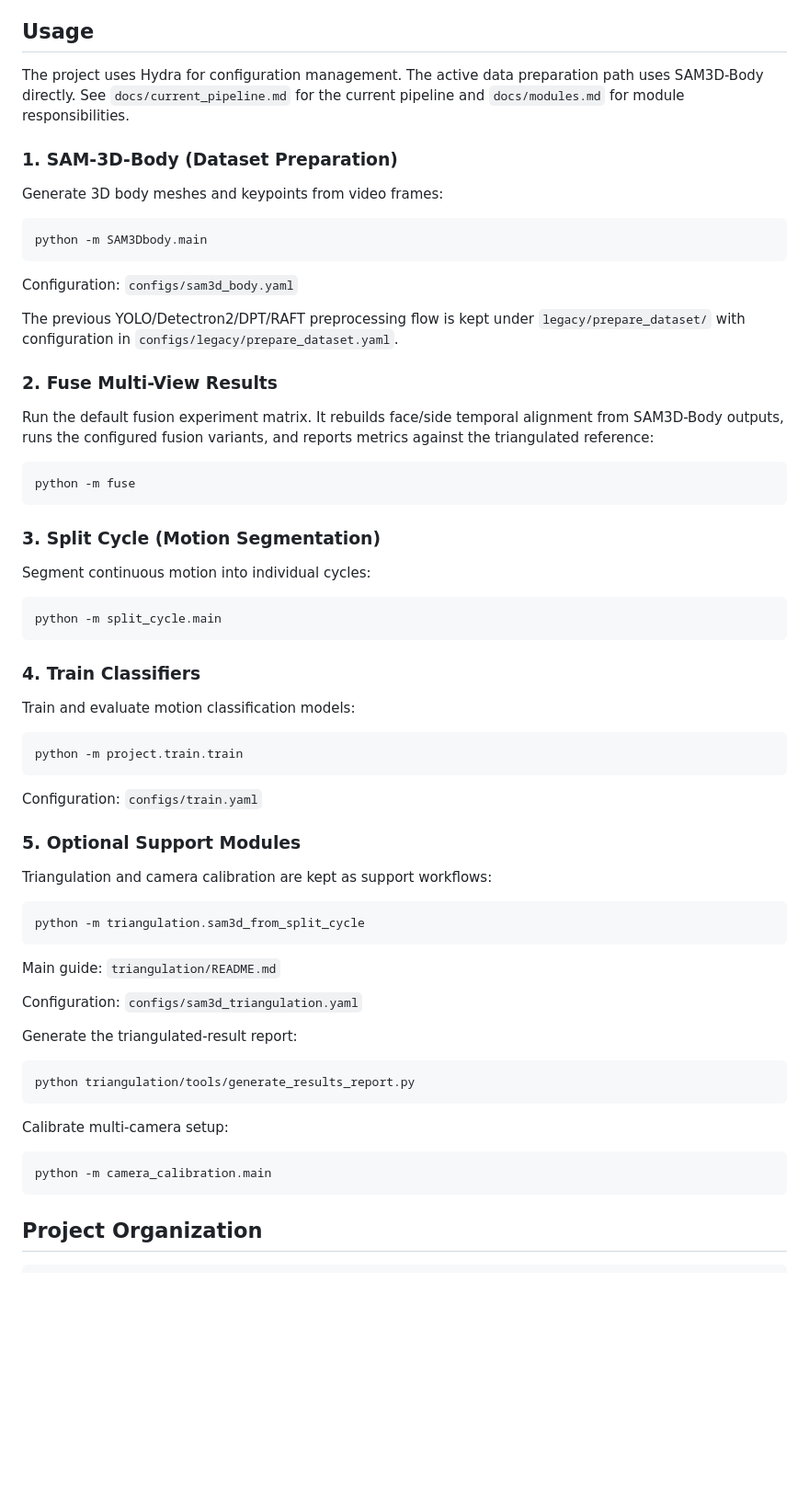
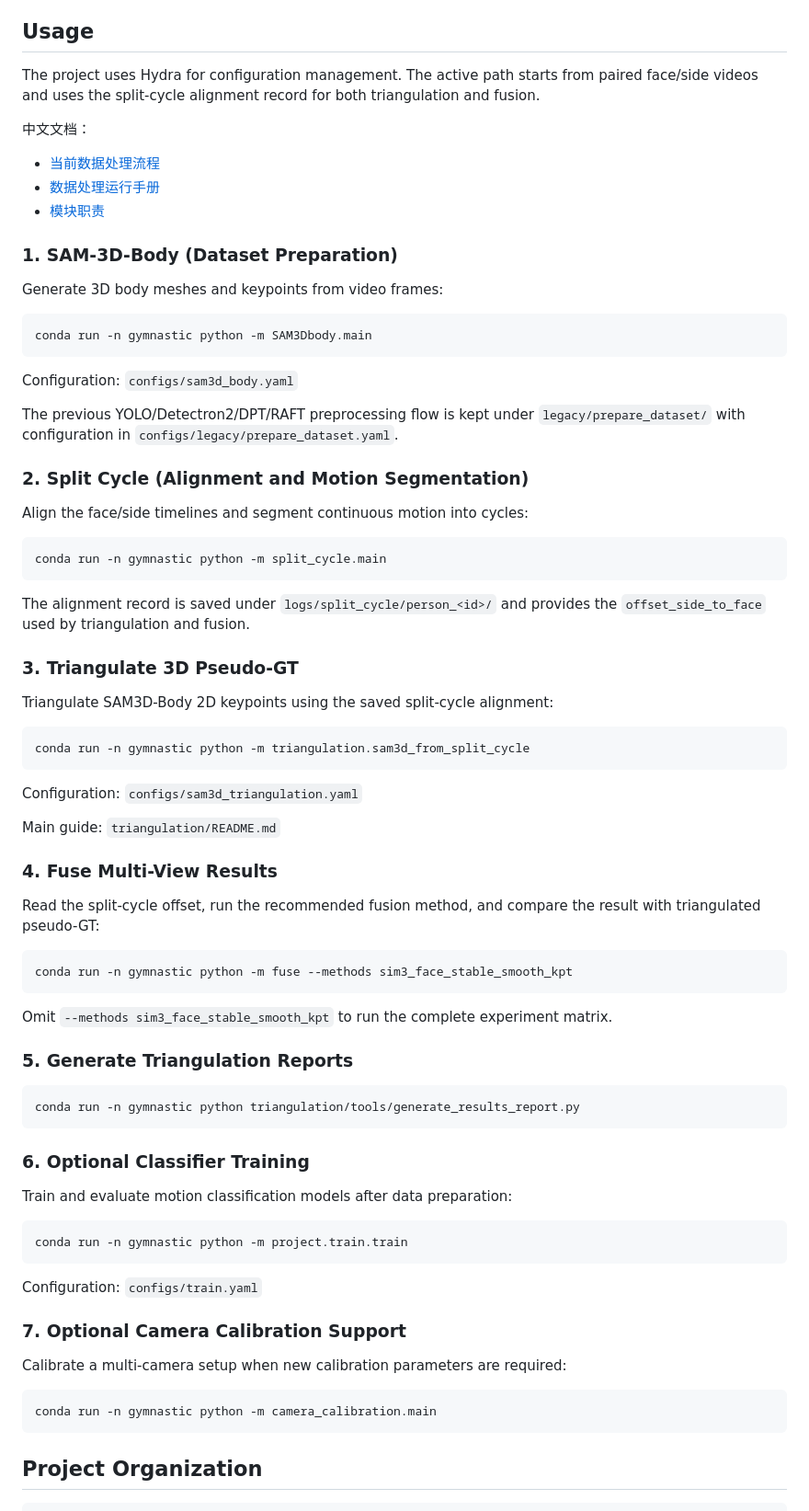
Before and after one commit to ChenKaiXuSan/Gymnastics_PyTorch, a Markdown page: README.md, the part around one of its changes. Shown at 92% size. Rendered like a GitHub page; blank space fills up the shorter version.

Commit message:
docs: 更新数据流程文档入口

````diff
--- a/README.md
+++ b/README.md
@@ -55,15 +55,21 @@ pip install -r requirements.txt
 
 ## Usage
 
-The project uses Hydra for configuration management. The active data preparation
-path uses SAM3D-Body directly. See `docs/current_pipeline.md` for the current
-pipeline and `docs/modules.md` for module responsibilities.
+The project uses Hydra for configuration management. The active path starts from
+paired face/side videos and uses the split-cycle alignment record for both
+triangulation and fusion.
+
+中文文档：
+
+- [当前数据处理流程](docs/current_pipeline.md)
+- [数据处理运行手册](docs/runbook.md)
+- [模块职责](docs/modules.md)
 
 ### 1. SAM-3D-Body (Dataset Preparation)
 Generate 3D body meshes and keypoints from video frames:
 
 ```bash
-python -m SAM3Dbody.main
+conda run -n gymnastic python -m SAM3Dbody.main
 ```
 
 Configuration: `configs/sam3d_body.yaml`
@@ -71,52 +77,58 @@ Configuration: `configs/sam3d_body.yaml`
 The previous YOLO/Detectron2/DPT/RAFT preprocessing flow is kept under
 `legacy/prepare_dataset/` with configuration in `configs/legacy/prepare_dataset.yaml`.
 
-### 2. Fuse Multi-View Results
-Run the default fusion experiment matrix. It rebuilds face/side temporal
-alignment from SAM3D-Body outputs, runs the configured fusion variants, and
-reports metrics against the triangulated reference:
+### 2. Split Cycle (Alignment and Motion Segmentation)
+Align the face/side timelines and segment continuous motion into cycles:
 
 ```bash
-python -m fuse
+conda run -n gymnastic python -m split_cycle.main
 ```
 
-### 3. Split Cycle (Motion Segmentation)
-Segment continuous motion into individual cycles:
+The alignment record is saved under `logs/split_cycle/person_<id>/` and provides
+the `offset_side_to_face` used by triangulation and fusion.
+
+### 3. Triangulate 3D Pseudo-GT
+Triangulate SAM3D-Body 2D keypoints using the saved split-cycle alignment:
 
 ```bash
-python -m split_cycle.main
+conda run -n gymnastic python -m triangulation.sam3d_from_split_cycle
 ```
 
-### 4. Train Classifiers
-Train and evaluate motion classification models:
+Configuration: `configs/sam3d_triangulation.yaml`
+
+Main guide: `triangulation/README.md`
+
+### 4. Fuse Multi-View Results
+Read the split-cycle offset, run the recommended fusion method, and compare the
+result with triangulated pseudo-GT:
 
 ```bash
-python -m project.train.train
+conda run -n gymnastic python -m fuse --methods sim3_face_stable_smooth_kpt
+```
+
+Omit `--methods sim3_face_stable_smooth_kpt` to run the complete experiment
+matrix.
+
+### 5. Generate Triangulation Reports
+
+```bash
+conda run -n gymnastic python triangulation/tools/generate_results_report.py
+```
+
+### 6. Optional Classifier Training
+Train and evaluate motion classification models after data preparation:
+
+```bash
+conda run -n gymnastic python -m project.train.train
 ```
 
 Configuration: `configs/train.yaml`
 
-### 5. Optional Support Modules
-Triangulation and camera calibration are kept as support workflows:
+### 7. Optional Camera Calibration Support
+Calibrate a multi-camera setup when new calibration parameters are required:
 
 ```bash
-python -m triangulation.sam3d_from_split_cycle
-```
-
-Main guide: `triangulation/README.md`
-
-Configuration: `configs/sam3d_triangulation.yaml`
-
-Generate the triangulated-result report:
-
-```bash
-python triangulation/tools/generate_results_report.py
-```
-
-Calibrate multi-camera setup:
-
-```bash
-python -m camera_calibration.main
+conda run -n gymnastic python -m camera_calibration.main
 ```
 
 ## Project Organization
````
Also changed, not shown: other parts of README.md (+8 -8 lines).
